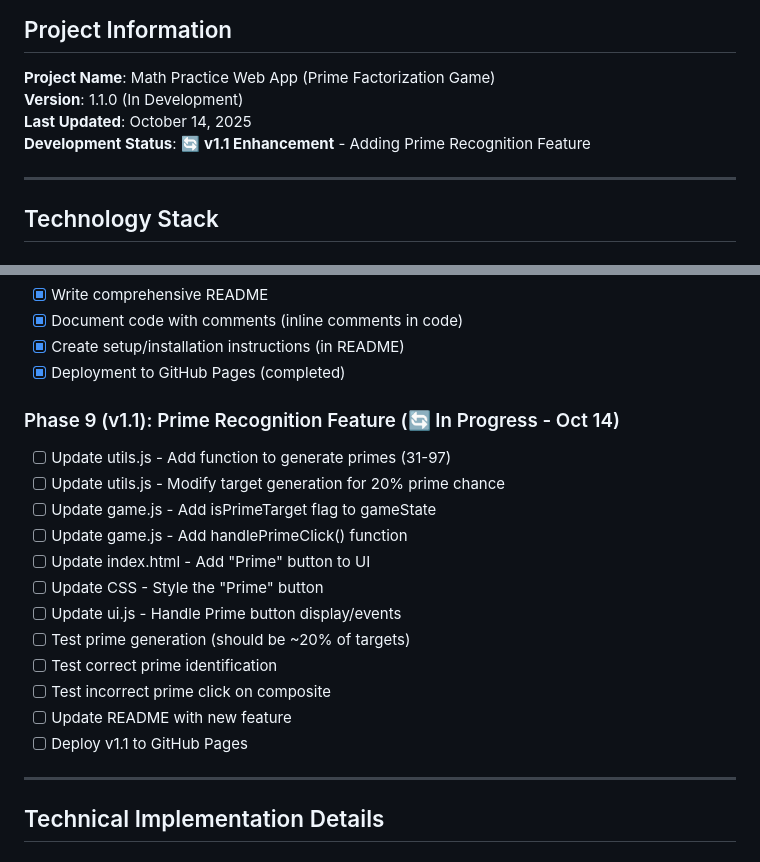
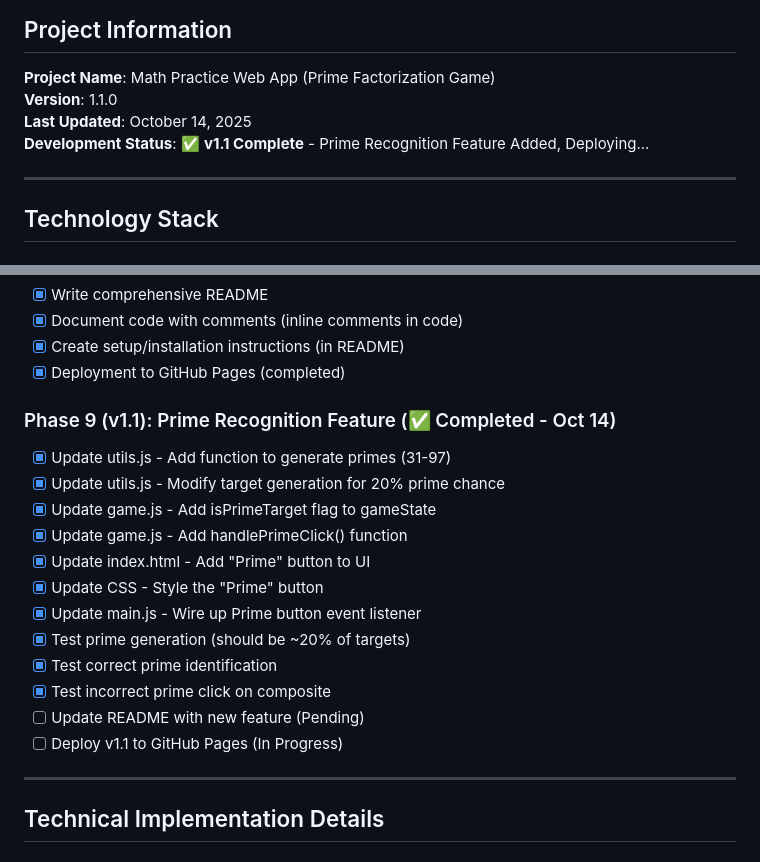
Before and after one commit to benziongoldstein/math_web_app, a Markdown page: specs/dev_spec_status.md, 2 parts joined by grey strips. Rendered like a GitHub page.

Commit message:
Update dev_spec_status.md - Mark Phase 9 (Prime Recognition) as complete

```diff
--- a/specs/dev_spec_status.md
+++ b/specs/dev_spec_status.md
@@ -2,9 +2,9 @@
 
 ## Project Information
 **Project Name**: Math Practice Web App (Prime Factorization Game)
-**Version**: 1.1.0 (In Development)
+**Version**: 1.1.0
 **Last Updated**: October 14, 2025
-**Development Status**: 🔄 **v1.1 Enhancement** - Adding Prime Recognition Feature
+**Development Status**: ✅ **v1.1 Complete** - Prime Recognition Feature Added, Deploying...
 
 ---
 
@@ -195,19 +195,19 @@ math_web_app/
 - [x] Create setup/installation instructions (in README)
 - [x] Deployment to GitHub Pages (completed)
 
-### Phase 9 (v1.1): Prime Recognition Feature (🔄 In Progress - Oct 14)
-- [ ] Update utils.js - Add function to generate primes (31-97)
-- [ ] Update utils.js - Modify target generation for 20% prime chance
-- [ ] Update game.js - Add isPrimeTarget flag to gameState
-- [ ] Update game.js - Add handlePrimeClick() function
-- [ ] Update index.html - Add "Prime" button to UI
-- [ ] Update CSS - Style the "Prime" button
-- [ ] Update ui.js - Handle Prime button display/events
-- [ ] Test prime generation (should be ~20% of targets)
-- [ ] Test correct prime identification
-- [ ] Test incorrect prime click on composite
-- [ ] Update README with new feature
-- [ ] Deploy v1.1 to GitHub Pages
+### Phase 9 (v1.1): Prime Recognition Feature (✅ Completed - Oct 14)
+- [x] Update utils.js - Add function to generate primes (31-97)
+- [x] Update utils.js - Modify target generation for 20% prime chance
+- [x] Update game.js - Add isPrimeTarget flag to gameState
+- [x] Update game.js - Add handlePrimeClick() function
+- [x] Update index.html - Add "Prime" button to UI
+- [x] Update CSS - Style the "Prime" button
+- [x] Update main.js - Wire up Prime button event listener
+- [x] Test prime generation (should be ~20% of targets)
+- [x] Test correct prime identification
+- [x] Test incorrect prime click on composite
+- [ ] Update README with new feature (Pending)
+- [ ] Deploy v1.1 to GitHub Pages (In Progress)
 
 ---
 
```
